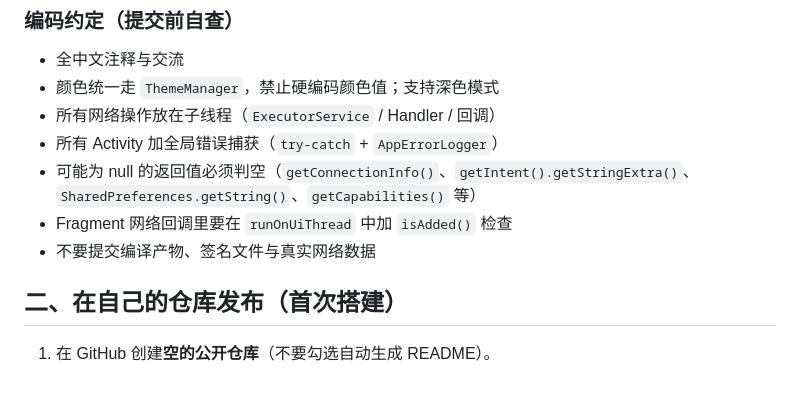
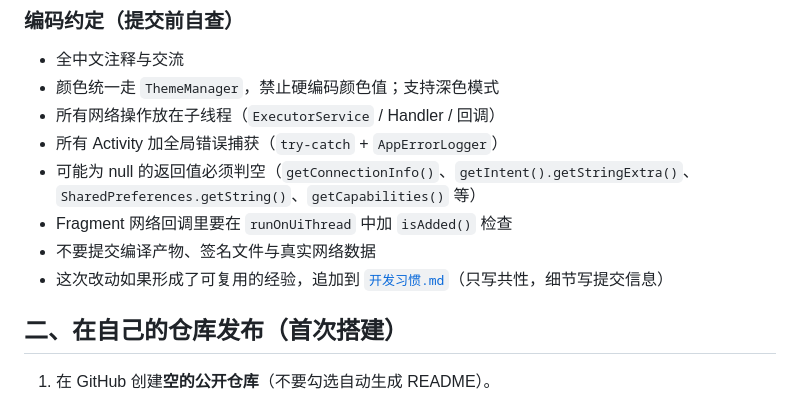
Before and after one commit to mf9593/network-toolbox, a Markdown page: CONTRIBUTING.md, the part around the change. Drawn GitHub-style.

```diff
--- a/CONTRIBUTING.md
+++ b/CONTRIBUTING.md
@@ -31,6 +31,7 @@
   `SharedPreferences.getString()`、`getCapabilities()` 等）
 - Fragment 网络回调里要在 `runOnUiThread` 中加 `isAdded()` 检查
 - 不要提交编译产物、签名文件与真实网络数据
+- 这次改动如果形成了可复用的经验，追加到 [`开发习惯.md`](开发习惯.md)（只写共性，细节写提交信息）
 
 ## 二、在自己的仓库发布（首次搭建）
 
```
Also changed, not shown: DEVELOPMENT.md (+3 -0 lines), 开发习惯.md (added, +121 -0 lines).
